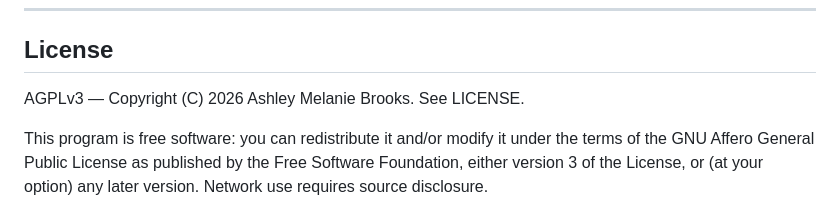
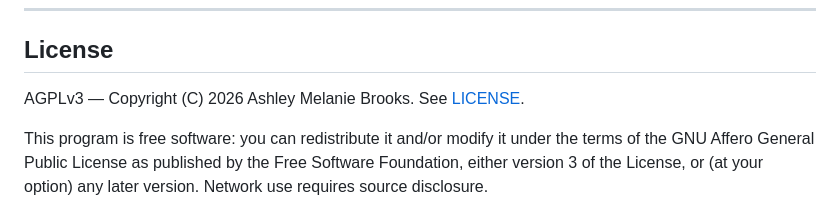
Before and after one commit to ajejfiejof/discord-scraper-go, a Markdown page: README.md, the part around the change. Drawn GitHub-style.

```diff
--- a/README.md
+++ b/README.md
@@ -179,7 +179,7 @@ Makefile, go.mod, .gitignore, README.md
 
 ## License
 
-AGPLv3 — Copyright (C) 2026 Ashley Melanie Brooks. See LICENSE.
+AGPLv3 — Copyright (C) 2026 Ashley Melanie Brooks. See [LICENSE](LICENSE).
 
 This program is free software: you can redistribute it and/or modify it under the terms of the GNU Affero General Public License as published by the Free Software Foundation, either version 3 of the License, or (at your option) any later version. Network use requires source disclosure.
 
```
